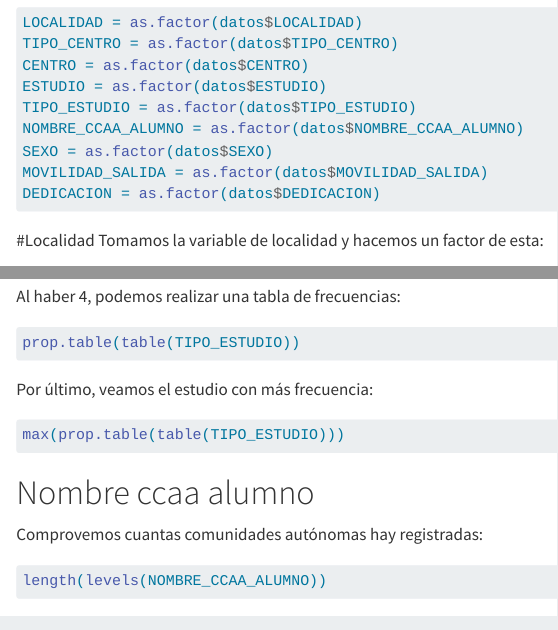
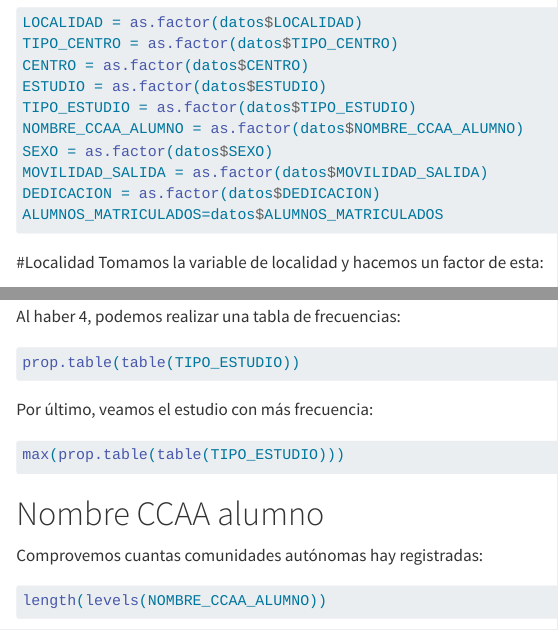
Before and after one commit to MiquelRivas/Practica_1_AD_definitiva, a Quarto document (Practica_1_AD.qmd): the page in a window 1100 px wide, from 1060 px down, and a second part further down, joined at a grey line. Rendered offline with R 4.5, knitr and Pandoc in place of Quarto, with nearby package versions; the code chunks are not run, so their results and figures are left out.

Commit message:
correcciones ortograficas

````diff
--- a/Practica_1_AD.qmd
+++ b/Practica_1_AD.qmd
@@ -71,6 +71,7 @@ NOMBRE_CCAA_ALUMNO = as.factor(datos$NOMBRE_CCAA_ALUMNO)
 SEXO = as.factor(datos$SEXO)
 MOVILIDAD_SALIDA = as.factor(datos$MOVILIDAD_SALIDA)
 DEDICACION = as.factor(datos$DEDICACION)
+ALUMNOS_MATRICULADOS=datos$ALUMNOS_MATRICULADOS
 ```
 
 #Localidad
@@ -141,7 +142,7 @@ max(prop.table(table(TIPO_ESTUDIO)))
 
 ```
 
-# Nombre ccaa alumno
+# Nombre CCAA alumno
 
 Comprovemos cuantas comunidades autónomas hay registradas:
 ```{r}
````
